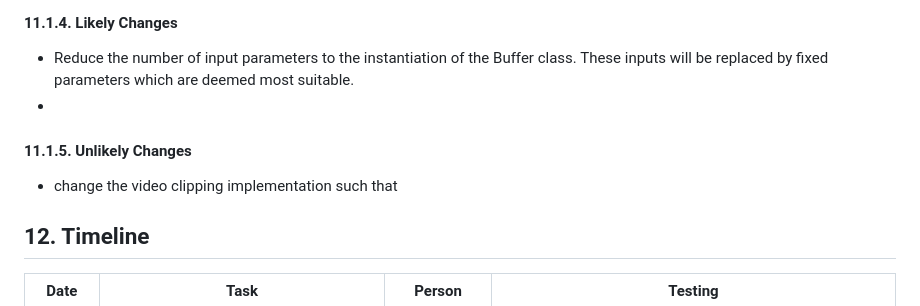
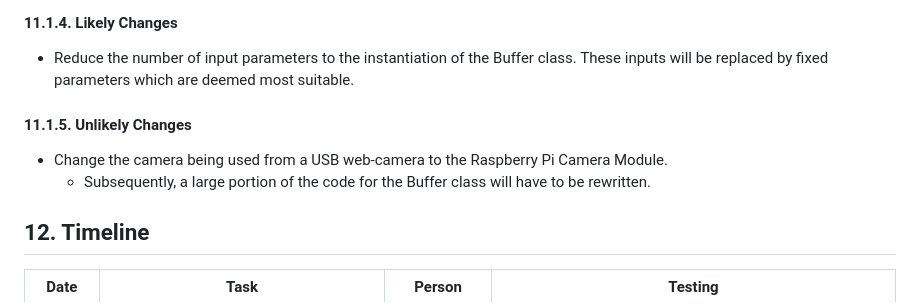
Before and after one commit to amosyu2000/cyclops, a Markdown page: docs/Design/MIS.md, the part around the change. Drawn GitHub-style.

```diff
--- a/docs/Design/MIS.md
+++ b/docs/Design/MIS.md
@@ -182,10 +182,9 @@ Composed of a class Buffer. Provides the functionality of starting, stopping, an
   - resolution : integer
 #### 11.1.4. Likely Changes
 - Reduce the number of input parameters to the instantiation of the Buffer class. These inputs will be replaced by fixed parameters which are deemed most suitable.
--
 #### 11.1.5. Unlikely Changes
-- change the video clipping implementation such that
-
+- Change the camera being used from a USB web-camera to the Raspberry Pi Camera Module.
+  - Subsequently, a large portion of the code for the Buffer class will have to be rewritten.
 ## 12. Timeline
 | Date | Task                                                                                                    | Person                | Testing                                                                                                                                                                          |
 |-------------------|---------------------------------------------------------------------------------------------------------|-----------------------|----------------------------------------------------------------------------------------------------------------------------------------------------------------------------------|
```
